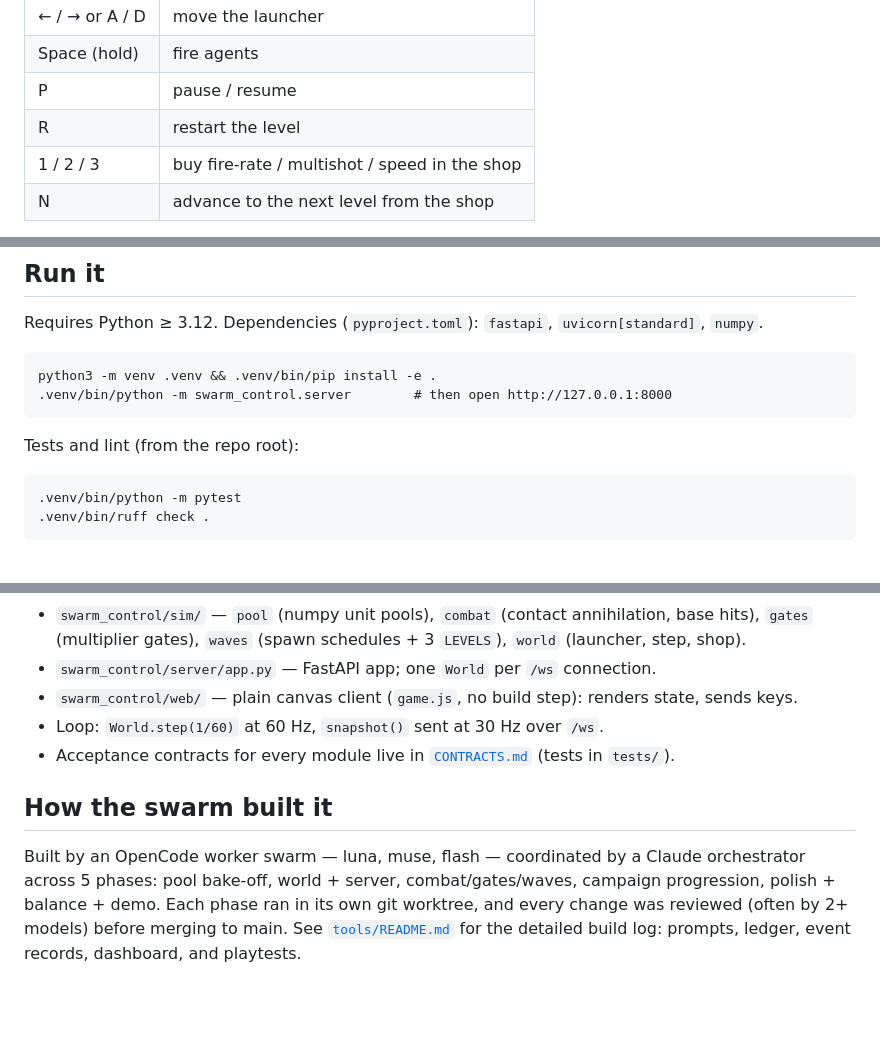
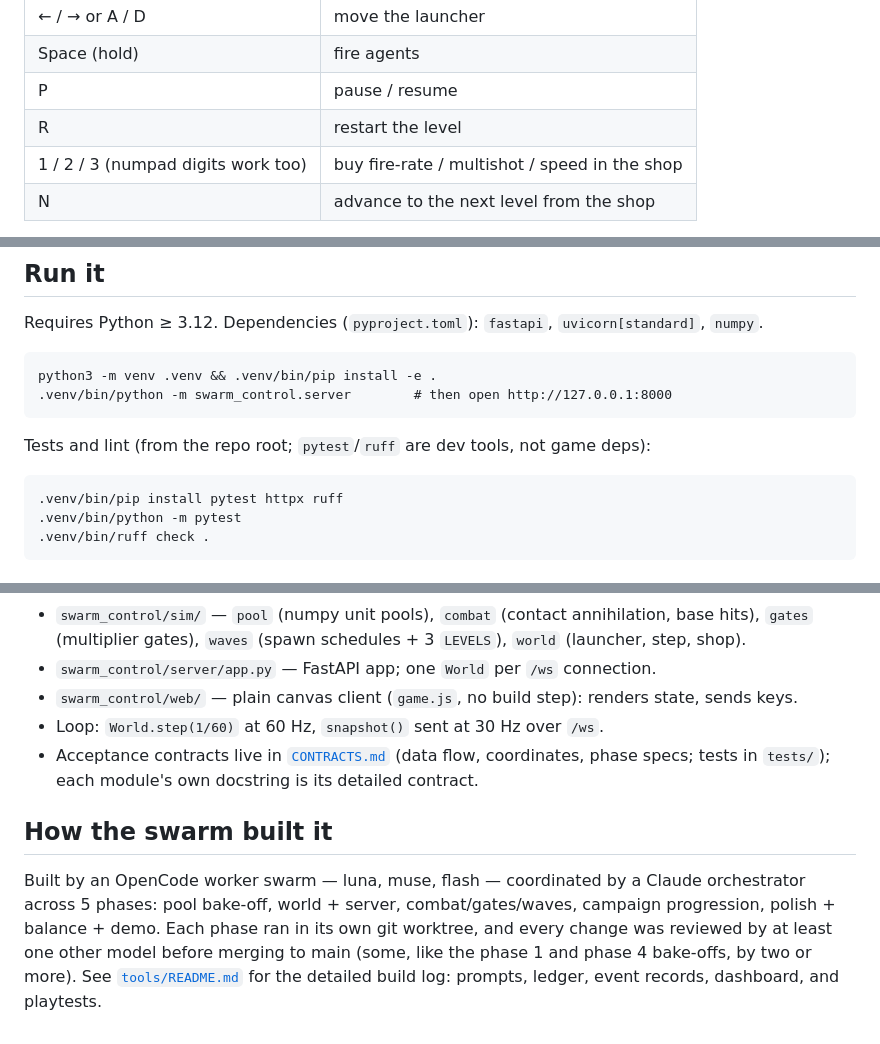
Before and after one commit to rouge1/skinny-swarm-control, a Markdown page: README.md, 3 parts joined by grey strips. Drawn GitHub-style; blank space fills up the shorter version.

Commit message:
p5: README review fixes — numpad note, CONTRACTS.md wording, dev-tool install step, softened review claim (muse)
Co-Authored-By: Claude Sonnet 5 <noreply@anthropic.com>

```diff
--- a/README.md
+++ b/README.md
@@ -19,7 +19,7 @@ each; bugs that reach your base line damage you. Agents and bugs annihilate on c
 | Space (hold) | fire agents |
 | P | pause / resume |
 | R | restart the level |
-| 1 / 2 / 3 | buy fire-rate / multishot / speed in the shop |
+| 1 / 2 / 3 (numpad digits work too) | buy fire-rate / multishot / speed in the shop |
 | N | advance to the next level from the shop |
 
 Between levels a SHIPPED! shop overlay appears. Winning a level pays a one-time token reward (40 / 80 /
@@ -41,8 +41,9 @@ Requires Python ≥ 3.12. Dependencies (`pyproject.toml`): `fastapi`, `uvicorn[s
     python3 -m venv .venv && .venv/bin/pip install -e .
     .venv/bin/python -m swarm_control.server        # then open http://127.0.0.1:8000
 
-Tests and lint (from the repo root):
+Tests and lint (from the repo root; `pytest`/`ruff` are dev tools, not game deps):
 
+    .venv/bin/pip install pytest httpx ruff
     .venv/bin/python -m pytest
     .venv/bin/ruff check .
 
@@ -55,12 +56,13 @@ Tests and lint (from the repo root):
 - `swarm_control/server/app.py` — FastAPI app; one `World` per `/ws` connection.
 - `swarm_control/web/` — plain canvas client (`game.js`, no build step): renders state, sends keys.
 - Loop: `World.step(1/60)` at 60 Hz, `snapshot()` sent at 30 Hz over `/ws`.
-- Acceptance contracts for every module live in [`CONTRACTS.md`](CONTRACTS.md) (tests in `tests/`).
+- Acceptance contracts live in [`CONTRACTS.md`](CONTRACTS.md) (data flow, coordinates, phase specs;
+  tests in `tests/`); each module's own docstring is its detailed contract.
 
 ## How the swarm built it
 
 Built by an OpenCode worker swarm — luna, muse, flash — coordinated by a Claude orchestrator across
 5 phases: pool bake-off, world + server, combat/gates/waves, campaign progression, polish + balance +
-demo. Each phase ran in its own git worktree, and every change was reviewed (often by 2+ models) before
-merging to main. See [`tools/README.md`](tools/README.md) for the detailed build log: prompts, ledger,
+demo. Each phase ran in its own git worktree, and every change was reviewed by at least one other
+model before merging to main (some, like the phase 1 and phase 4 bake-offs, by two or more). See [`tools/README.md`](tools/README.md) for the detailed build log: prompts, ledger,
 event records, dashboard, and playtests.
```
